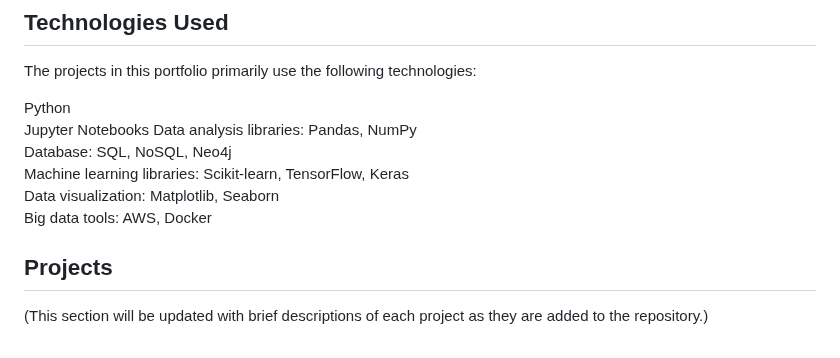
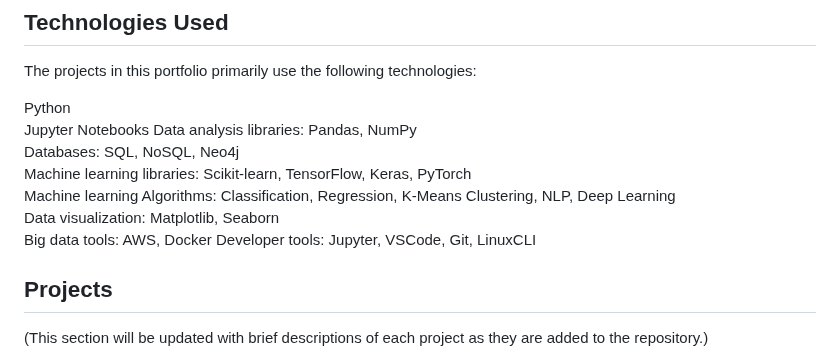
Before and after one commit to sacayo/Data-Science-Projects, a Markdown page: README.md, the part around the change. Drawn GitHub-style.

```diff
--- a/README.md
+++ b/README.md
@@ -28,10 +28,12 @@ The projects in this portfolio primarily use the following technologies:
 
 Python\
 Jupyter Notebooks Data analysis libraries: Pandas, NumPy\
-Database: SQL, NoSQL, Neo4j\
-Machine learning libraries: Scikit-learn, TensorFlow, Keras\
+Databases: SQL, NoSQL, Neo4j\
+Machine learning libraries: Scikit-learn, TensorFlow, Keras, PyTorch\
+Machine learning Algorithms: Classification, Regression, K-Means Clustering, NLP, Deep Learning\
 Data visualization: Matplotlib, Seaborn\
 Big data tools: AWS, Docker
+Developer tools: Jupyter, VSCode, Git, LinuxCLI
 
 ## Projects
 (This section will be updated with brief descriptions of each project as they are added to the repository.)
```
